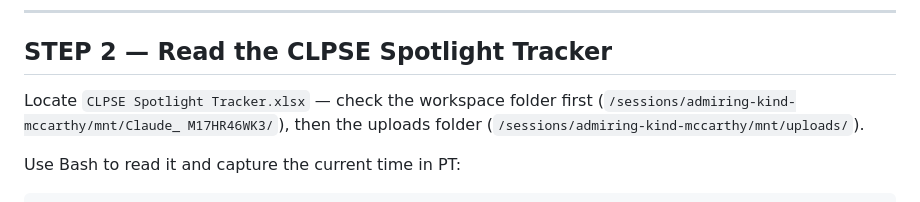
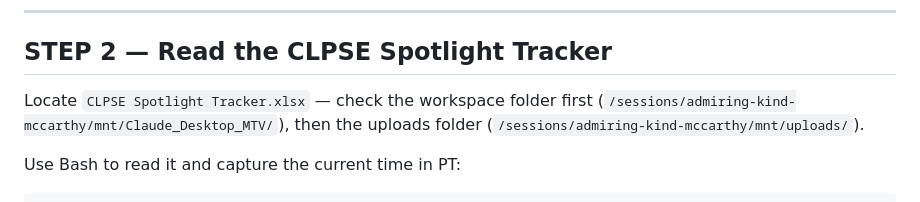
Before and after one commit to gguzman83/Claude_Github, a Markdown page: skills/daily-briefing.md, the part around the change. Rendered like a GitHub page.

```diff
--- a/skills/daily-briefing.md
+++ b/skills/daily-briefing.md
@@ -43,7 +43,7 @@ Run two searches:
 ## STEP 2 — Read the CLPSE Spotlight Tracker
 
 Locate `CLPSE Spotlight Tracker.xlsx` — check the workspace folder first
-(`/sessions/admiring-kind-mccarthy/mnt/Claude_ M17HR46WK3/`), then the uploads folder
+(`/sessions/admiring-kind-mccarthy/mnt/Claude_Desktop_MTV/`), then the uploads folder
 (`/sessions/admiring-kind-mccarthy/mnt/uploads/`).
 
 Use Bash to read it and capture the current time in PT:
```
Also changed, not shown: README.md (+52 -113 lines).
